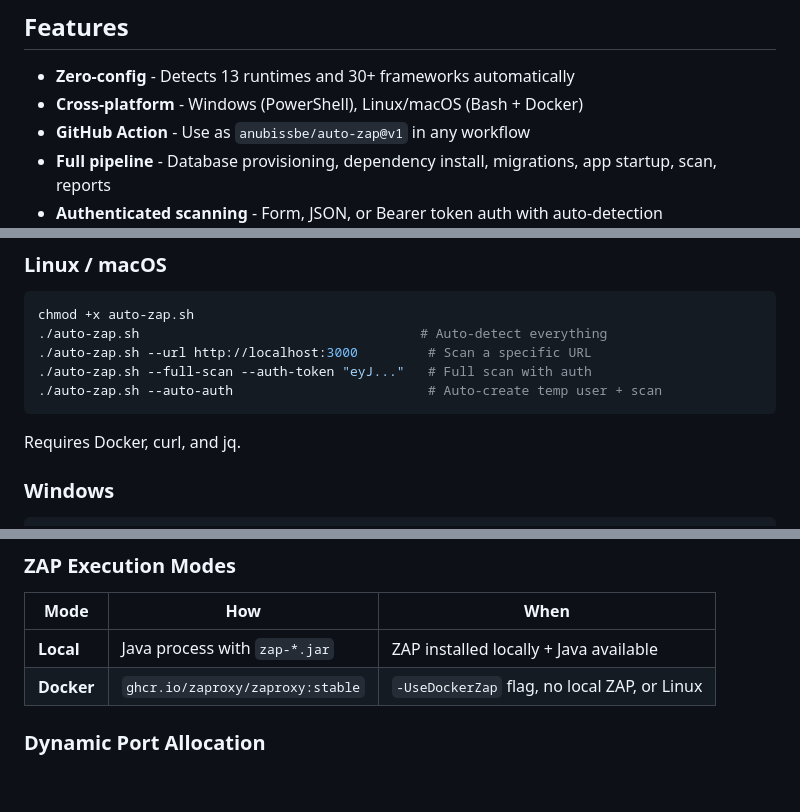
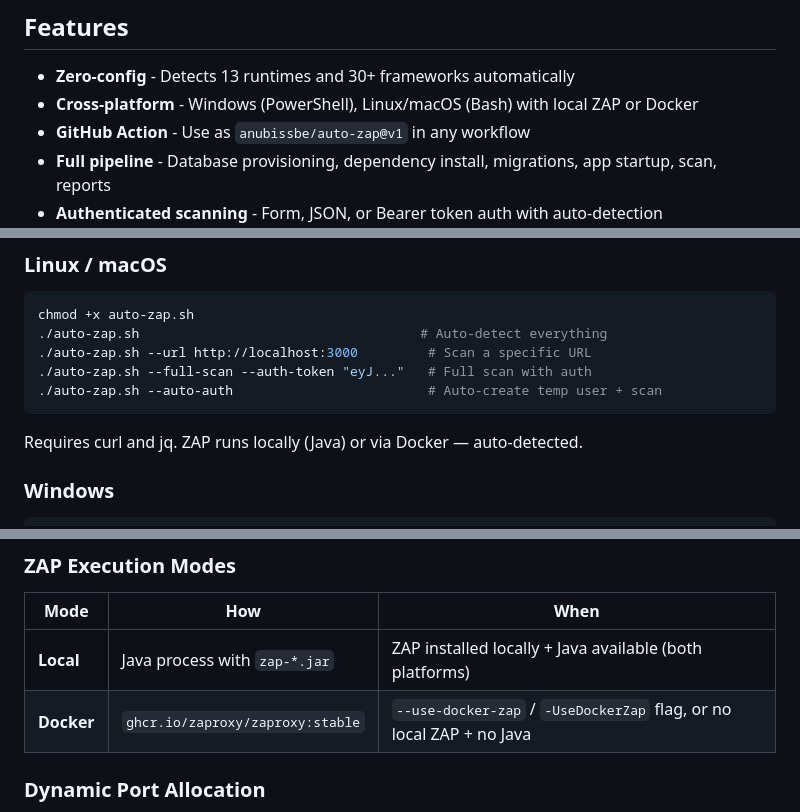
Before and after one commit to anubissbe/auto-zap, a Markdown page: README.md, 3 parts joined by grey strips. Drawn GitHub-style; blank space fills up the shorter version.

````diff
--- a/README.md
+++ b/README.md
@@ -11,7 +11,7 @@ Drop it into any project, and Auto-ZAP detects your framework, starts your datab
 ## Features
 
 - **Zero-config** - Detects 13 runtimes and 30+ frameworks automatically
-- **Cross-platform** - Windows (PowerShell), Linux/macOS (Bash + Docker)
+- **Cross-platform** - Windows (PowerShell), Linux/macOS (Bash) with local ZAP or Docker
 - **GitHub Action** - Use as `anubissbe/auto-zap@v1` in any workflow
 - **Full pipeline** - Database provisioning, dependency install, migrations, app startup, scan, reports
 - **Authenticated scanning** - Form, JSON, or Bearer token auth with auto-detection
@@ -51,7 +51,7 @@ chmod +x auto-zap.sh
 ./auto-zap.sh --auto-auth                         # Auto-create temp user + scan
 ```
 
-Requires Docker, curl, and jq.
+Requires curl and jq. ZAP runs locally (Java) or via Docker — auto-detected.
 
 ### Windows
 
@@ -604,8 +620,8 @@ Supported: PostgreSQL, MySQL, MongoDB, MSSQL, SQLite (no server needed), Redis.
 
 | Mode | How | When |
 |------|-----|------|
-| **Local** | Java process with `zap-*.jar` | ZAP installed locally + Java available |
-| **Docker** | `ghcr.io/zaproxy/zaproxy:stable` | `-UseDockerZap` flag, no local ZAP, or Linux |
+| **Local** | Java process with `zap-*.jar` | ZAP installed locally + Java available (both platforms) |
+| **Docker** | `ghcr.io/zaproxy/zaproxy:stable` | `--use-docker-zap` / `-UseDockerZap` flag, or no local ZAP + no Java |
 
 ### Dynamic Port Allocation
 
````
Also changed, not shown: other parts of README.md (+26 -9 lines).
